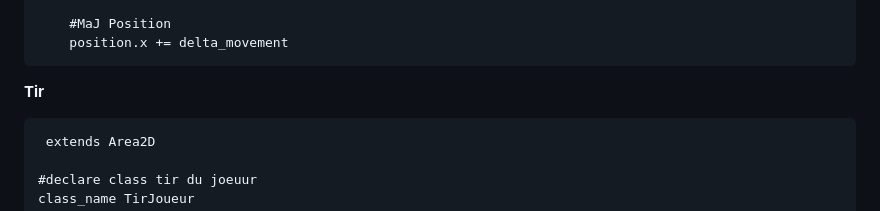
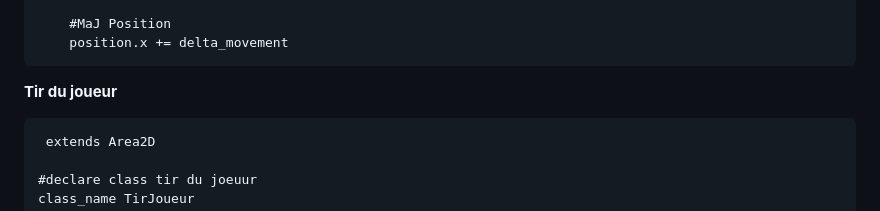
Before and after one commit to qnoqno/SpaceInvaders-GODOT, a Markdown page: Docs/doc.md, the part around the change. Drawn GitHub-style.

````diff
--- a/Docs/doc.md
+++ b/Docs/doc.md
@@ -53,7 +53,7 @@ func _process(delta):
 	#MaJ Position
 	position.x += delta_movement
 ```
-**Tir**
+**Tir du joueur**
 ```
  extends Area2D
 
````
